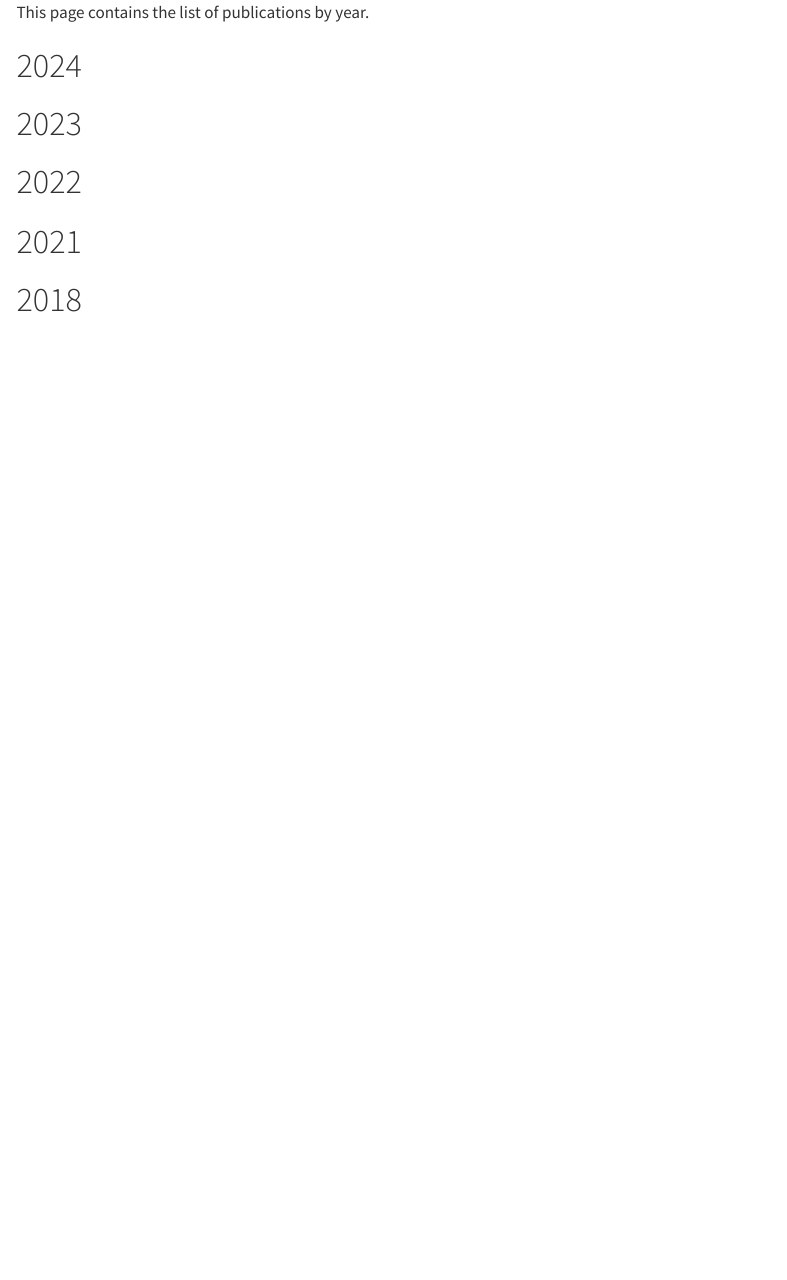
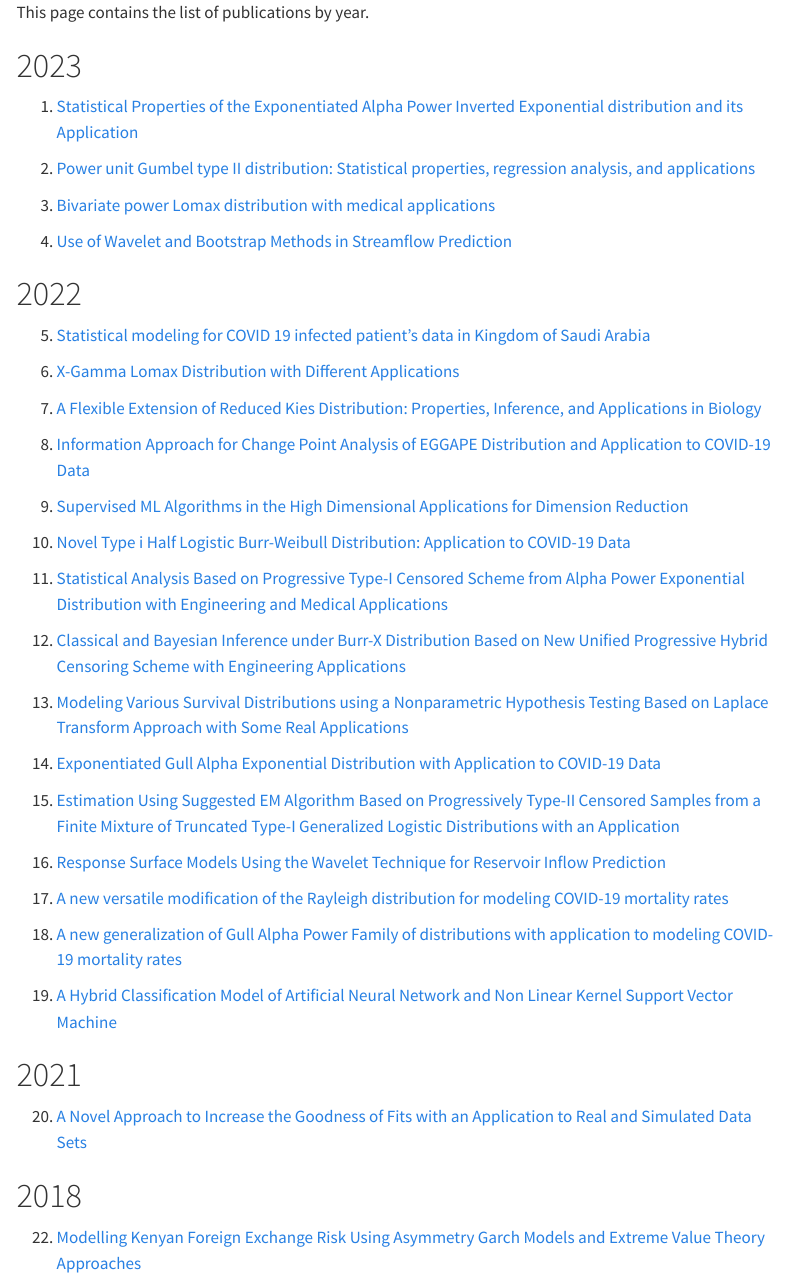
Before and after one commit to sam-mutua/work, a Quarto document (publication.qmd): the page in a window 1100 px wide, from its top. Rendered offline with R 4.5, knitr and Pandoc in place of Quarto, with nearby package versions; menus at the side of the page are left out.

Commit message:
Change on Publication Page

```diff
--- a/publication.qmd
+++ b/publication.qmd
@@ -4,16 +4,52 @@ title: ""
 
 This page contains the list of publications by year.
 
-# 2024
-
-
 # 2023
 
+1. [Statistical Properties of the Exponentiated Alpha Power Inverted Exponential distribution and its Application](https://www.researchgate.net/profile/Moses-Kargbo/publication/378151156_Statistical_Properties_of_the_Exponentiated_Alpha_Power_Inverted_Exponential_distribution_and_its_Application/links/65ca6e271bed776ae34cd32d/Statistical-Properties-of-the-Exponentiated-Alpha-Power-Inverted-Exponential-distribution-and-its-Application.pdf)
+
+2. [Power unit Gumbel type II distribution: Statistical properties, regression analysis, and applications](https://pubs.aip.org/aip/adv/article/13/11/115124/2923256)
+
+3. [Bivariate power Lomax distribution with medical applications](https://journals.plos.org/plosone/article?id=10.1371/journal.pone.0282581)
+
+4. [Use of Wavelet and Bootstrap Methods in Streamflow Prediction](https://www.hindawi.com/journals/jmath/2023/4222934/)
 
 # 2022
 
+5. [Statistical modeling for COVID 19 infected patient’s data in Kingdom of Saudi Arabia](https://journals.plos.org/plosone/article?id=10.1371/journal.pone.0276688)
+
+6. [X-Gamma Lomax Distribution with Different Applications](https://journals.ekb.eg/article_266566.html)
+
+7. [A Flexible Extension of Reduced Kies Distribution: Properties, Inference, and Applications in Biology](https://www.hindawi.com/journals/complexity/2022/6078567/)
+
+8. [Information Approach for Change Point Analysis of EGGAPE Distribution and Application to COVID-19 Data](https://www.hindawi.com/journals/mpe/2022/9924902/)
+
+9. [Supervised ML Algorithms in the High Dimensional Applications for Dimension Reduction](https://www.hindawi.com/journals/mpe/2022/5816145/)
+
+10. [Novel Type i Half Logistic Burr-Weibull Distribution: Application to COVID-19 Data](https://www.hindawi.com/journals/cmmm/2022/1444859/)
+
+11. [Statistical Analysis Based on Progressive Type-I Censored Scheme from Alpha Power Exponential Distribution with Engineering and Medical Applications](https://www.hindawi.com/journals/jmath/2022/3175820/)
+
+12. [Classical and Bayesian Inference under Burr-X Distribution Based on New Unified Progressive Hybrid Censoring Scheme with Engineering Applications](https://www.hindawi.com/journals/jmath/2022/3746821/)
+
+13. [Modeling Various Survival Distributions using a Nonparametric Hypothesis Testing Based on Laplace Transform Approach with Some Real Applications](https://downloads.hindawi.com/archive/2022/5075716.pdf)
+
+14. [Exponentiated Gull Alpha Exponential Distribution with Application to COVID-19 Data](https://www.hindawi.com/journals/jmath/2022/4255079/)
+
+15. [Estimation Using Suggested EM Algorithm Based on Progressively Type-II Censored Samples from a Finite Mixture of Truncated Type-I Generalized Logistic Distributions with an Application](https://www.hindawi.com/journals/mpe/2022/1720033/)
+
+16. [Response Surface Models Using the Wavelet Technique for Reservoir Inflow Prediction](https://www.hindawi.com/journals/mpe/2022/5171969/)
+
+17. [A new versatile modification of the Rayleigh distribution for modeling COVID-19 mortality rates](https://www.sciencedirect.com/science/article/pii/S2211379722000614)
+
+18. [A new generalization of Gull Alpha Power Family of distributions with application to modeling COVID-19 mortality rates](https://www.sciencedirect.com/science/article/pii/S221137972200119X)
+
+19. [A Hybrid Classification Model of Artificial Neural Network and Non Linear Kernel Support Vector Machine]()
 
 # 2021
 
+20. [A Novel Approach to Increase the Goodness of Fits with an Application to Real and Simulated Data Sets](https://www.hindawi.com/journals/mpe/2021/9717872/)
 
 # 2018
+
+22. [Modelling Kenyan Foreign Exchange Risk Using Asymmetry Garch Models and Extreme Value Theory Approaches]()
```
Also changed, not shown: docs/search.json, 1 other file.
